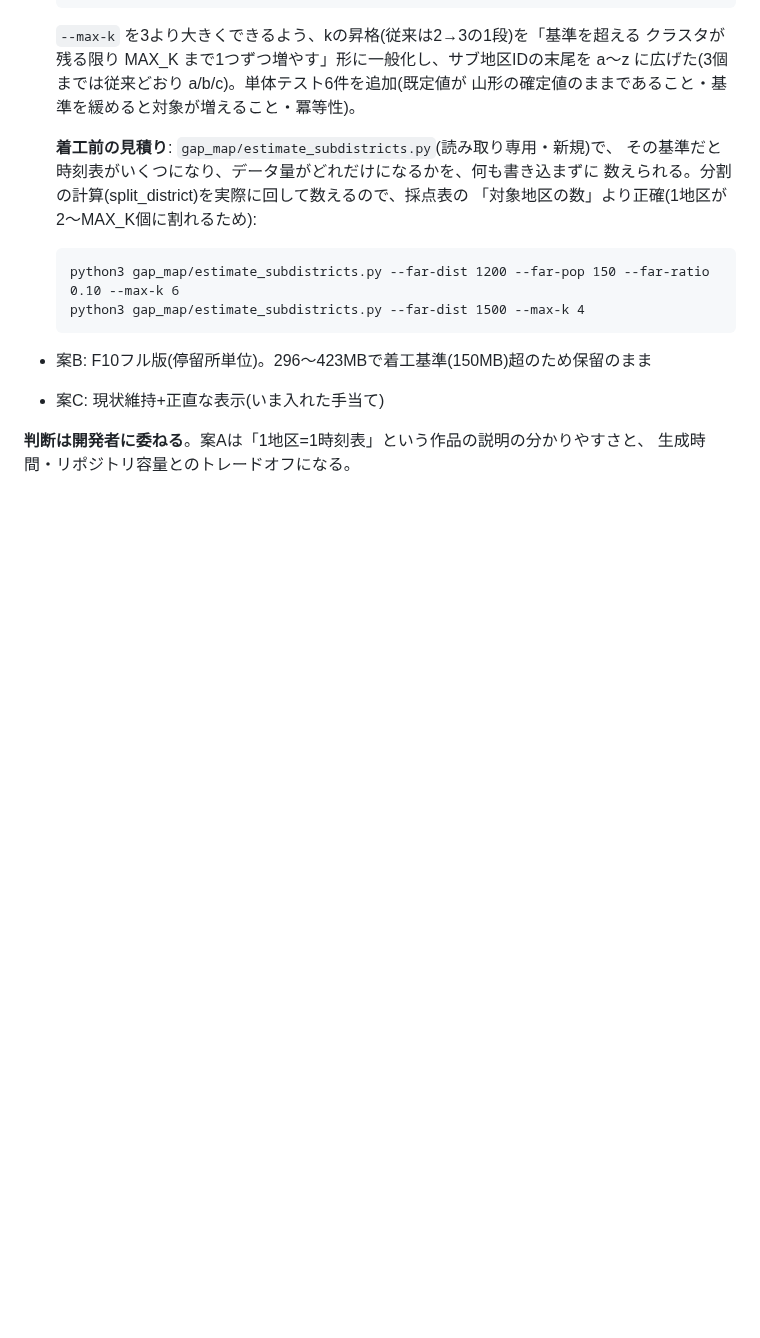
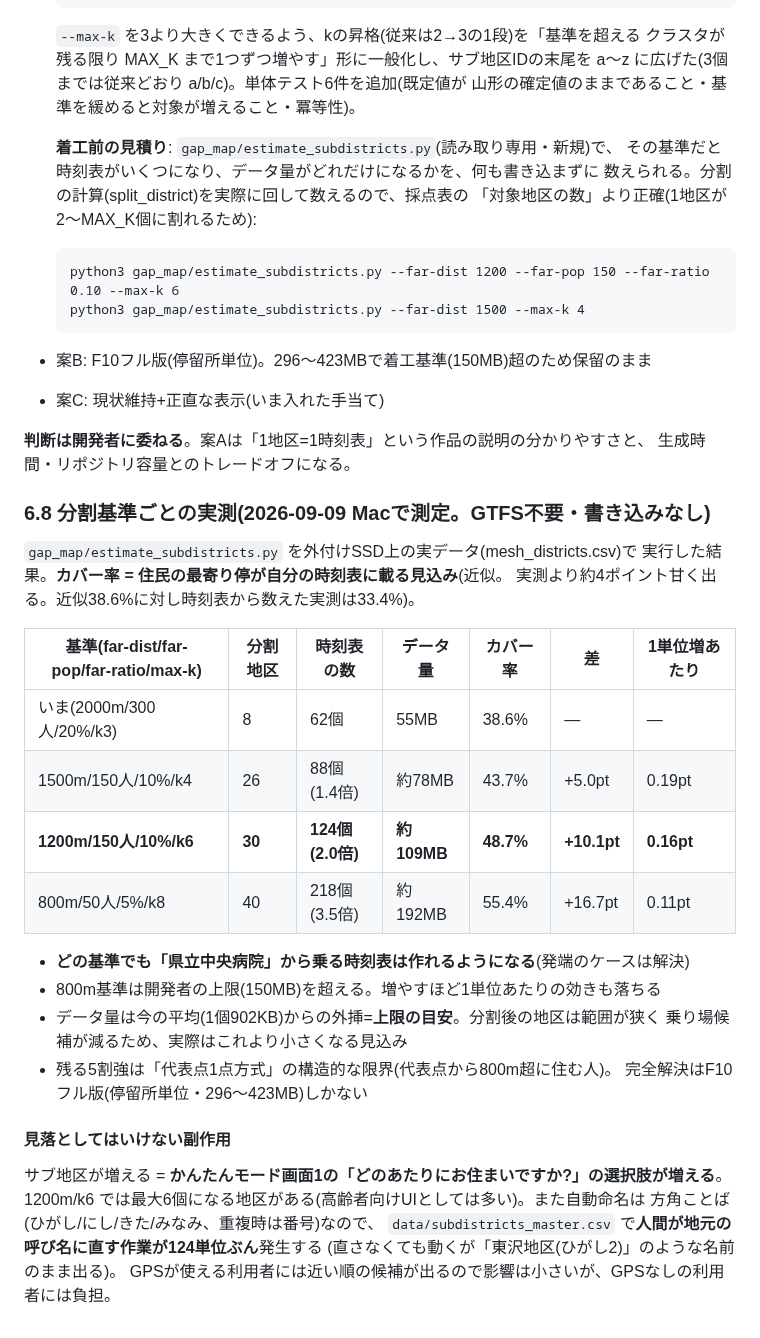
Before and after one commit to goto-a-toast/norishiro, a Markdown page: docs/plan_f10_stop_select.md, the part around the change. Drawn GitHub-style; blank space fills up the shorter version.

Commit message:
分割基準ごとの実測結果を記録(Macでの測定)
外付けSSD上の実データ(mesh_districts.csv)で estimate_subdistricts.py を実行した
結果を docs/plan_f10_stop_select.md §6.8 に記録。基準4通りの「分割地区数・時刻表の
数・データ量・カバー率」を表にした。

- いま: 62個/55MB/カバー率38.6%
- 1500m/k4: 88個/約78MB/43.7%(+5.0pt)
- 1200m/k6: 124個/約109MB/48.7%(+10.1pt)  ← 150MB枠に収まる範囲で効率がよい
- 800m/k8: 218個/約192MB/55.4%(+16.7pt)  ← 150MB超

どの基準でも「県立中央病院から乗る時刻表」は作れるようになる(発端のケースは解決)。
残る5割強は代表点1点方式の構造的な限界で、完全解決はF10フル版しかない。

あわせて副作用も記録: サブ地区が増えると かんたんモード画面1の選択肢が増え
(1200m/k6では最大6個)、subdistricts_master.csv の命名作業が124単位ぶん発生する。

Co-Authored-By: Claude Opus 5 <noreply@anthropic.com>
Claude-Session: https://claude.ai/code/session_015hfkq9bYct9EXhYkdu2yf2

```diff
--- a/docs/plan_f10_stop_select.md
+++ b/docs/plan_f10_stop_select.md
@@ -292,3 +292,32 @@ index.html と app.js で更新のタイミングがずれることがあるた
 
 **判断は開発者に委ねる**。案Aは「1地区=1時刻表」という作品の説明の分かりやすさと、
 生成時間・リポジトリ容量とのトレードオフになる。
+
+### 6.8 分割基準ごとの実測(2026-09-09 Macで測定。GTFS不要・書き込みなし)
+
+`gap_map/estimate_subdistricts.py` を外付けSSD上の実データ(mesh_districts.csv)で
+実行した結果。**カバー率 = 住民の最寄り停が自分の時刻表に載る見込み**(近似。
+実測より約4ポイント甘く出る。近似38.6%に対し時刻表から数えた実測は33.4%)。
+
+| 基準(far-dist/far-pop/far-ratio/max-k) | 分割地区 | 時刻表の数 | データ量 | カバー率 | 差 | 1単位増あたり |
+|---|---|---|---|---|---|---|
+| いま(2000m/300人/20%/k3) | 8 | 62個 | 55MB | 38.6% | — | — |
+| 1500m/150人/10%/k4 | 26 | 88個(1.4倍) | 約78MB | 43.7% | +5.0pt | 0.19pt |
+| **1200m/150人/10%/k6** | **30** | **124個(2.0倍)** | **約109MB** | **48.7%** | **+10.1pt** | **0.16pt** |
+| 800m/50人/5%/k8 | 40 | 218個(3.5倍) | 約192MB | 55.4% | +16.7pt | 0.11pt |
+
+- **どの基準でも「県立中央病院」から乗る時刻表は作れるようになる**(発端のケースは解決)
+- 800m基準は開発者の上限(150MB)を超える。増やすほど1単位あたりの効きも落ちる
+- データ量は今の平均(1個902KB)からの外挿=**上限の目安**。分割後の地区は範囲が狭く
+  乗り場候補が減るため、実際はこれより小さくなる見込み
+- 残る5割強は「代表点1点方式」の構造的な限界(代表点から800m超に住む人)。
+  完全解決はF10フル版(停留所単位・296〜423MB)しかない
+
+#### 見落としてはいけない副作用
+
+サブ地区が増える = **かんたんモード画面1の「どのあたりにお住まいですか?」の選択肢が増える**。
+1200m/k6 では最大6個になる地区がある(高齢者向けUIとしては多い)。また自動命名は
+方角ことば(ひがし/にし/きた/みなみ、重複時は番号)なので、
+`data/subdistricts_master.csv` で**人間が地元の呼び名に直す作業が124単位ぶん**発生する
+(直さなくても動くが「東沢地区(ひがし2)」のような名前のまま出る)。
+GPSが使える利用者には近い順の候補が出るので影響は小さいが、GPSなしの利用者には負担。
```
